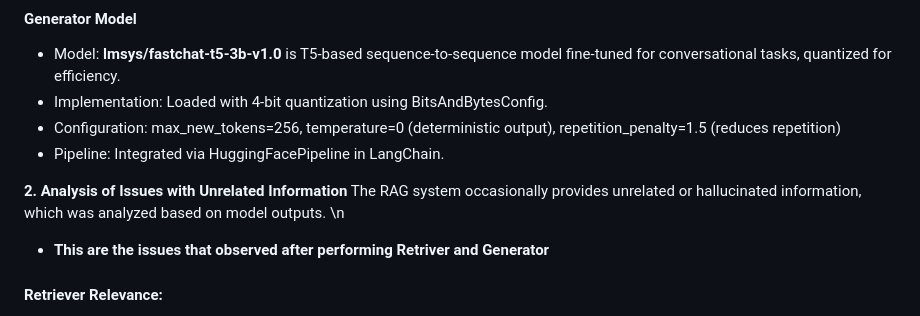
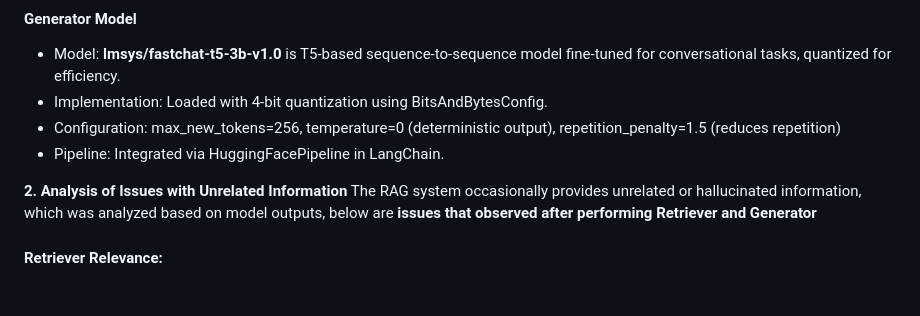
Before and after one commit to Malibu-Chuchu/NLP_A6, a Markdown page: README.md, the part around the change. GitHub-like rendering; blank space fills up the shorter version.

```diff
--- a/README.md
+++ b/README.md
@@ -21,8 +21,7 @@ The RAG system combines a retriever to fetch relevant document chunks and a gene
 - Pipeline: Integrated via HuggingFacePipeline in LangChain.
 
 **2. Analysis of Issues with Unrelated Information**
-The RAG system occasionally provides unrelated or hallucinated information, which was analyzed based on model outputs. \n
-- **This are the issues that observed after performing Retriver and Generator**
+The RAG system occasionally provides unrelated or hallucinated information, which was analyzed based on model outputs, below are **issues that observed after performing Retriever and Generator**
 #### Retriever Relevance:
 - Problem: **FAISS** retrieves chunks based on semantic similarity, but irrelevant chunks may still rank high if query terms loosely match unrelated sections.
 - Example: For "What are your core beliefs regarding technology?", the retriever includes chunks about education and experience alongside philosophy, diluting focus.
```
